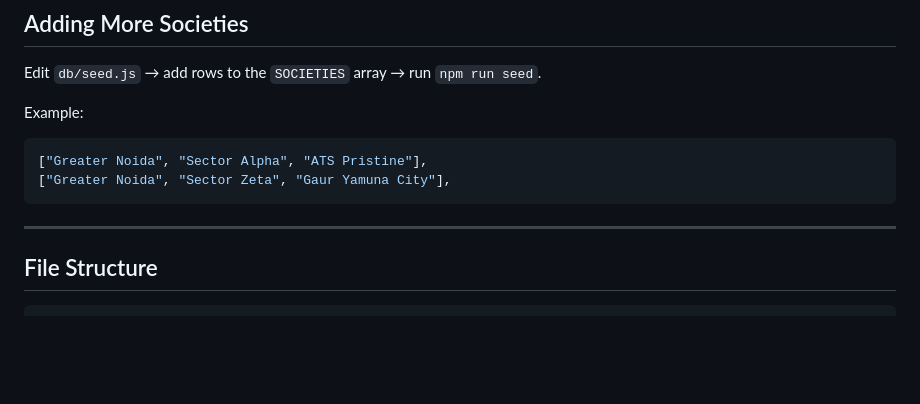
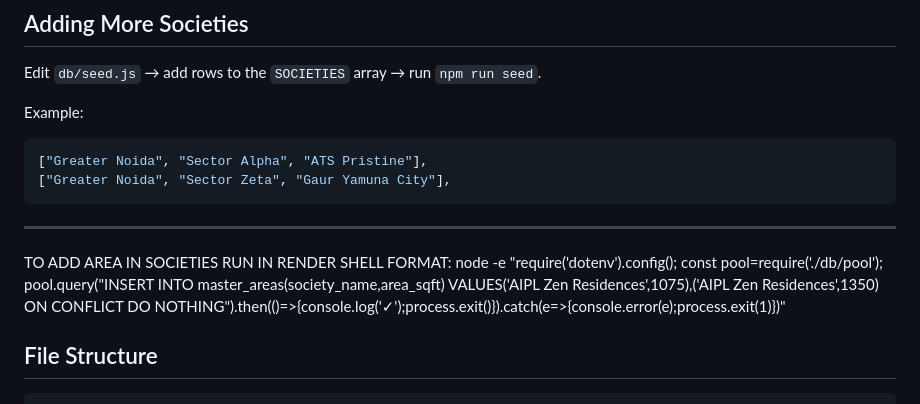
Before and after one commit to saranshkhera-openhouse/backend-form-automation-oh, a Markdown page: README.md, the part around the change. Drawn GitHub-style; blank space fills up the shorter version.

````diff
--- a/README.md
+++ b/README.md
@@ -115,6 +115,10 @@ Example:
 ```
 
 ---
+TO ADD AREA IN SOCIETIES RUN IN RENDER SHELL FORMAT:
+node -e "require('dotenv').config(); const pool=require('./db/pool'); pool.query(\"INSERT INTO master_areas(society_name,area_sqft) VALUES('AIPL Zen Residences',1075),('AIPL Zen Residences',1350) ON CONFLICT DO NOTHING\").then(()=>{console.log('✓');process.exit()}).catch(e=>{console.error(e);process.exit(1)})"
+
+
 
 ## File Structure
 
````
